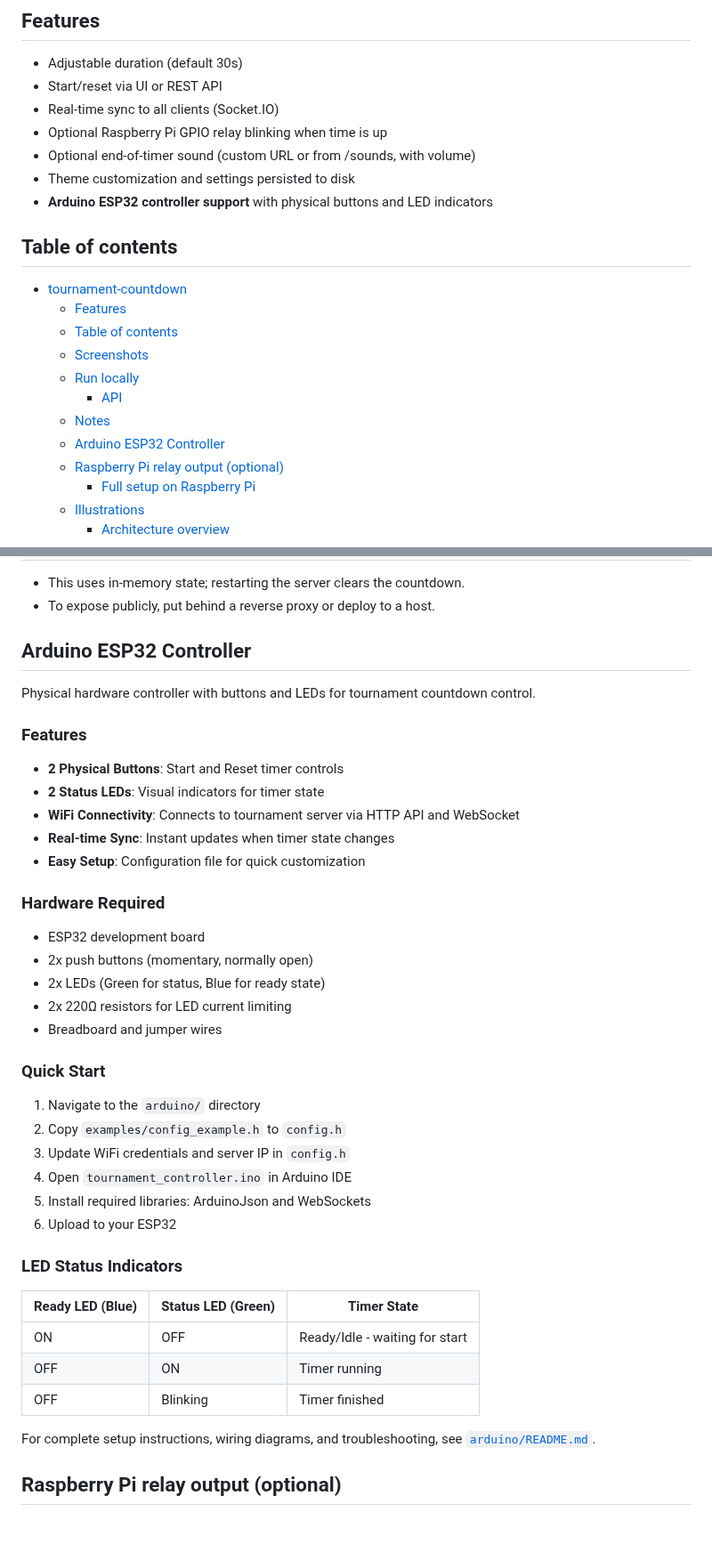
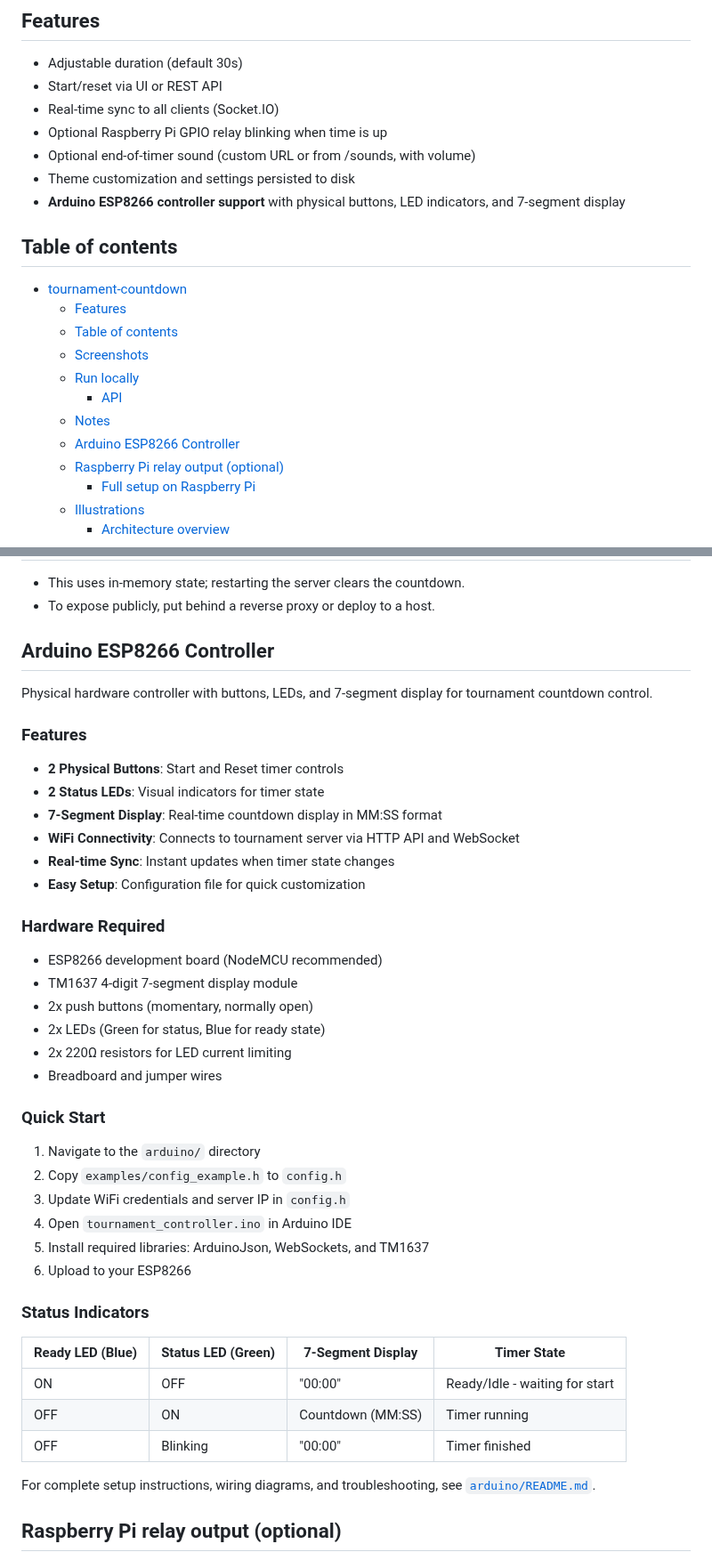
Before and after one commit to xaxy55/tournament-countdown, a Markdown page: README.md, 2 parts joined by grey strips. Shown at 89% size. Drawn GitHub-style; blank space fills up the shorter version.

Commit message:
feat: update README for Arduino ESP8266 controller support with 7-segment display

```diff
--- a/README.md
+++ b/README.md
@@ -23,7 +23,7 @@
 - Optional Raspberry Pi GPIO relay blinking when time is up
 - Optional end-of-timer sound (custom URL or from /sounds, with volume)
 - Theme customization and settings persisted to disk
-- **Arduino ESP32 controller support** with physical buttons and LED indicators
+- **Arduino ESP8266 controller support** with physical buttons, LED indicators, and 7-segment display
 
 ## Table of contents
 
@@ -34,7 +34,7 @@
 	- [Run locally](#run-locally)
 		- [API](#api)
 	- [Notes](#notes)
-	- [Arduino ESP32 Controller](#arduino-esp32-controller)
+	- [Arduino ESP8266 Controller](#arduino-esp8266-controller)
 	- [Raspberry Pi relay output (optional)](#raspberry-pi-relay-output-optional)
 		- [Full setup on Raspberry Pi](#full-setup-on-raspberry-pi)
 	- [Illustrations](#illustrations)
@@ -125,19 +125,21 @@ OpenAPI/Swagger:
 - This uses in-memory state; restarting the server clears the countdown.
 - To expose publicly, put behind a reverse proxy or deploy to a host.
 
-## Arduino ESP32 Controller
+## Arduino ESP8266 Controller
 
-Physical hardware controller with buttons and LEDs for tournament countdown control.
+Physical hardware controller with buttons, LEDs, and 7-segment display for tournament countdown control.
 
 ### Features
 - **2 Physical Buttons**: Start and Reset timer controls
 - **2 Status LEDs**: Visual indicators for timer state
+- **7-Segment Display**: Real-time countdown display in MM:SS format
 - **WiFi Connectivity**: Connects to tournament server via HTTP API and WebSocket
 - **Real-time Sync**: Instant updates when timer state changes
 - **Easy Setup**: Configuration file for quick customization
 
 ### Hardware Required
-- ESP32 development board
+- ESP8266 development board (NodeMCU recommended)
+- TM1637 4-digit 7-segment display module
 - 2x push buttons (momentary, normally open)
 - 2x LEDs (Green for status, Blue for ready state)
 - 2x 220Ω resistors for LED current limiting
@@ -148,15 +150,15 @@ Physical hardware controller with buttons and LEDs for tournament countdown cont
 2. Copy `examples/config_example.h` to `config.h`
 3. Update WiFi credentials and server IP in `config.h`
 4. Open `tournament_controller.ino` in Arduino IDE
-5. Install required libraries: ArduinoJson and WebSockets
-6. Upload to your ESP32
+5. Install required libraries: ArduinoJson, WebSockets, and TM1637
+6. Upload to your ESP8266
 
-### LED Status Indicators
-| Ready LED (Blue) | Status LED (Green) | Timer State |
-|------------------|-------------------|-------------|
-| ON | OFF | Ready/Idle - waiting for start |
-| OFF | ON | Timer running |
-| OFF | Blinking | Timer finished |
+### Status Indicators
+| Ready LED (Blue) | Status LED (Green) | 7-Segment Display | Timer State |
+|------------------|-------------------|-------------------|-------------|
+| ON | OFF | "00:00" | Ready/Idle - waiting for start |
+| OFF | ON | Countdown (MM:SS) | Timer running |
+| OFF | Blinking | "00:00" | Timer finished |
 
 For complete setup instructions, wiring diagrams, and troubleshooting, see [`arduino/README.md`](arduino/README.md).
 
```
